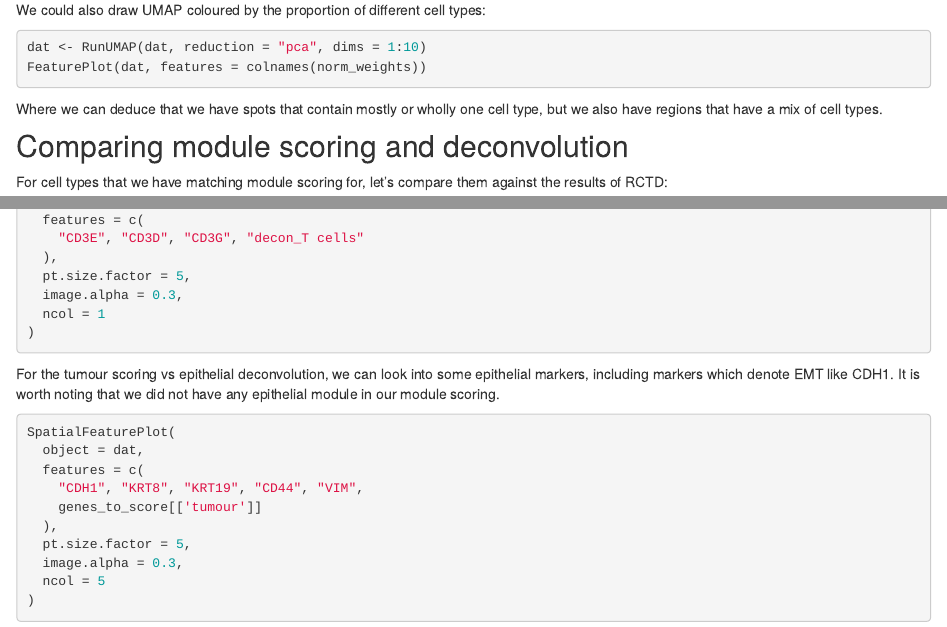
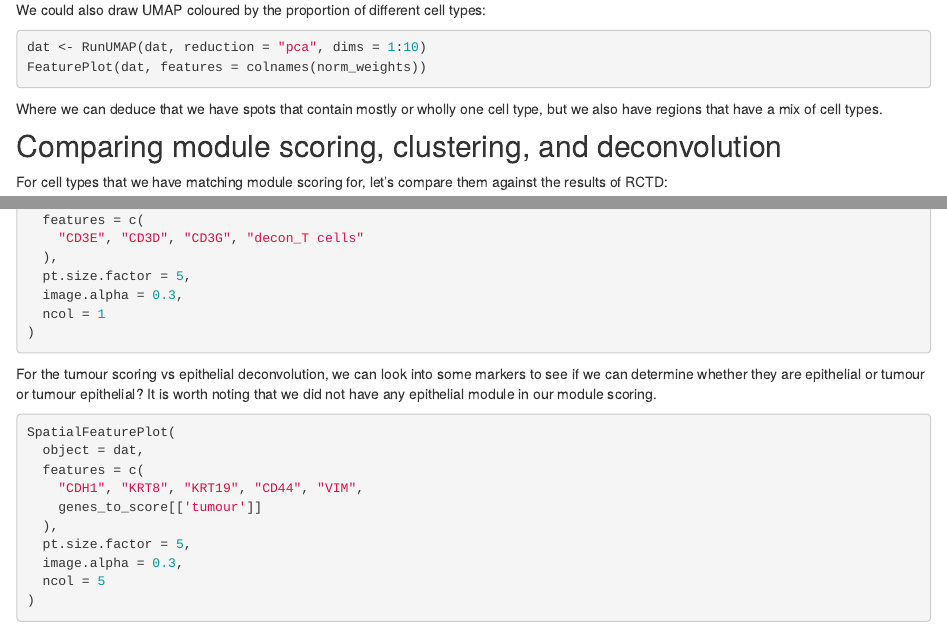
Before and after one commit to ghar1821/asi_spatial_workshop_2024, an R Markdown document (analysis/visium_04.Rmd): the page in a window 1100 px wide, from 3340 px down, and a second part further down, joined at a grey line. Rendered offline with R 4.5, knitr and Pandoc, with nearby package versions; the code chunks are not run, so their results and figures are left out; drawn as R Markdown's standard HTML page in place of the format the file asks for.

Commit message:
wflow_publish("analysis/visium_04.Rmd")

````diff
--- a/analysis/visium_04.Rmd
+++ b/analysis/visium_04.Rmd
@@ -226,7 +226,7 @@ FeaturePlot(dat, features = colnames(norm_weights))
 Where we can deduce that we have spots that contain mostly or wholly one cell type,
 but we also have regions that have a mix of cell types.
 
-## Comparing module scoring and deconvolution
+## Comparing module scoring, clustering, and deconvolution
 
 For cell types that we have matching module scoring for, let's compare them against
 the results of RCTD:
@@ -292,8 +292,8 @@ SpatialFeaturePlot(
 )
 ```
 
-For the tumour scoring vs epithelial deconvolution, we can look into some epithelial
-markers, including markers which denote EMT like CDH1.
+For the tumour scoring vs epithelial deconvolution, we can look into some markers
+to see if we can determine whether they are epithelial or tumour or tumour epithelial?
 It is worth noting that we did not have any epithelial module in our module scoring.
 
 ```{r fig.dim=c(10, 10)}
````
